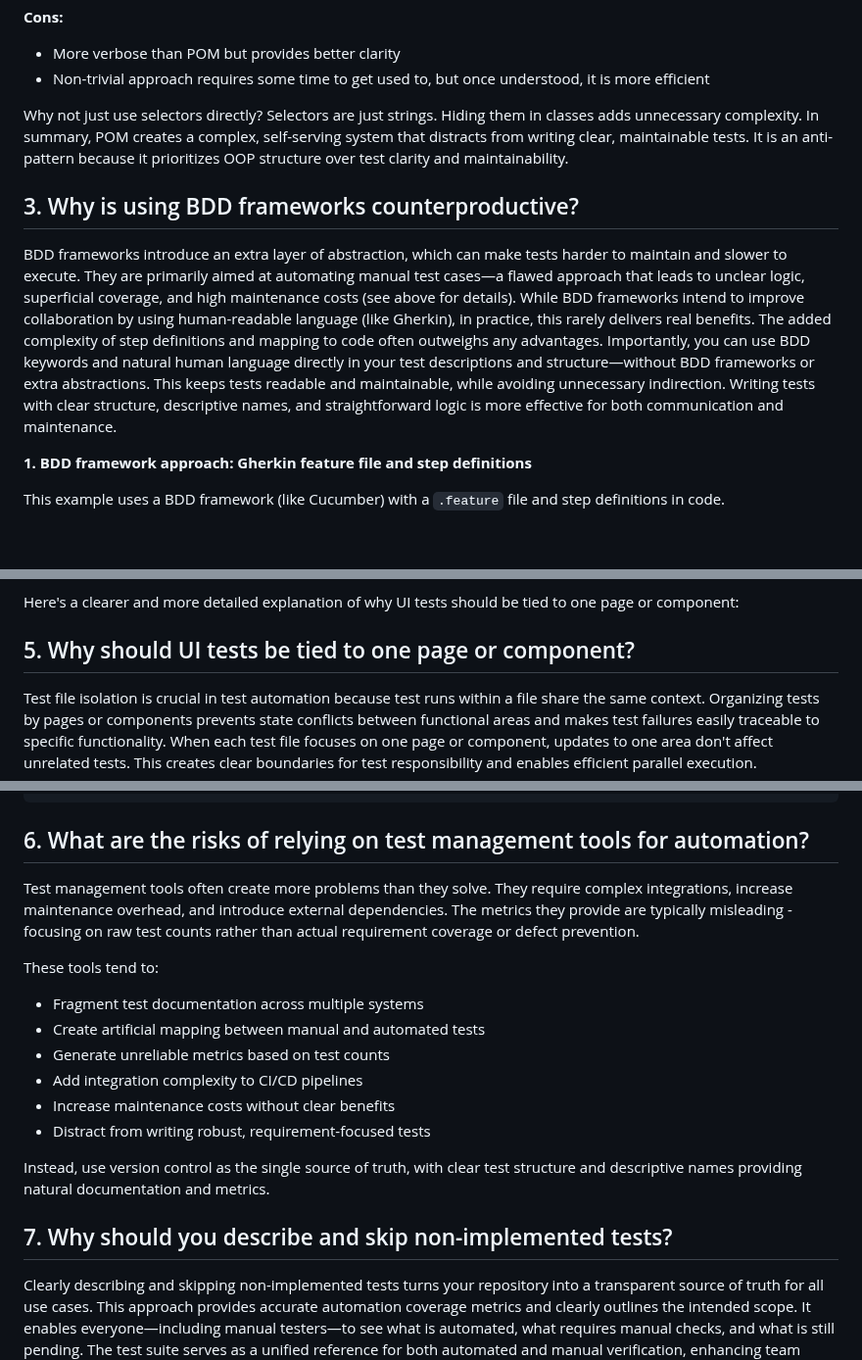
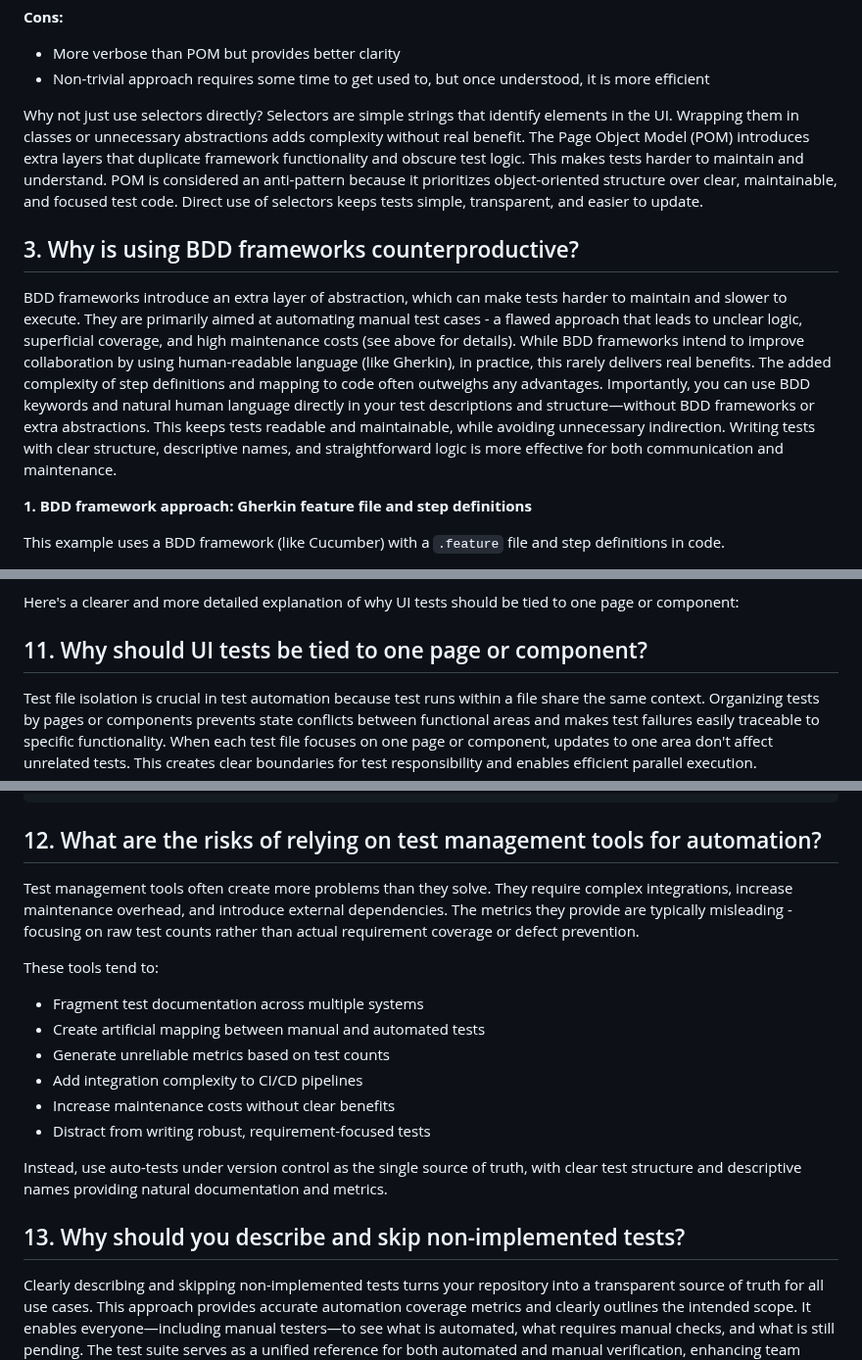
Before and after one commit to IvanZdanovich/cypress-start, a Markdown page: docs/faq.md, 3 parts joined by grey strips. Shown at 98% size. Rendered like a GitHub page; blank space fills up the shorter version.

````diff
--- a/docs/faq.md
+++ b/docs/faq.md
@@ -174,21 +174,23 @@ context('LoginPage: When user logins with valid credentials', () => {
 - More verbose than POM but provides better clarity
 - Non-trivial approach requires some time to get used to, but once understood, it is more efficient
 
-Why not just use selectors directly? Selectors are just strings. Hiding them in classes adds unnecessary complexity. In
-summary, POM creates a complex, self-serving system that distracts from writing clear, maintainable
-tests. It is an anti-pattern because it prioritizes OOP structure over test clarity and maintainability.
+Why not just use selectors directly? Selectors are simple strings that identify elements in the UI. Wrapping them in
+classes or unnecessary abstractions adds complexity without real benefit. The Page Object Model (POM) introduces extra
+layers that duplicate framework functionality and obscure test logic. This makes tests harder to maintain and
+understand. POM is considered an anti-pattern because it prioritizes object-oriented structure over clear, maintainable,
+and focused test code. Direct use of selectors keeps tests simple, transparent, and easier to update.
 
 ## 3. Why is using BDD frameworks counterproductive?
 
 BDD frameworks introduce an extra layer of abstraction, which can make tests harder to maintain and slower to execute.
-They are primarily aimed at automating manual test cases—a flawed approach that leads to unclear logic, superficial
+They are primarily aimed at automating manual test cases - a flawed approach that leads to unclear logic, superficial
 coverage, and high maintenance costs (see above for details). While BDD frameworks intend to improve collaboration by
 using human-readable language (like Gherkin), in practice, this rarely delivers real benefits. The added complexity of
 step definitions and mapping to code often outweighs any advantages.
-Importantly, you can use BDD keywords and natural
-human language directly in your test descriptions and structure—without BDD frameworks or extra abstractions. This keeps
-tests readable and maintainable, while avoiding unnecessary indirection. Writing tests with clear structure, descriptive
-names, and straightforward logic is more effective for both communication and maintenance.
+Importantly, you can use BDD keywords and natural human language directly in your test descriptions and
+structure—without BDD frameworks or extra abstractions. This keeps tests readable and maintainable, while avoiding
+unnecessary indirection. Writing tests with clear structure, descriptive names, and straightforward logic is more
+effective for both communication and maintenance.
 
 **1. BDD framework approach: Gherkin feature file and step definitions**
 
@@ -439,7 +441,7 @@ costs and allow for more frequent, comprehensive test runs.
 
 Here's a clearer and more detailed explanation of why UI tests should be tied to one page or component:
 
-## 5. Why should UI tests be tied to one page or component?
+## 11. Why should UI tests be tied to one page or component?
 
 Test file isolation is crucial in test automation because test runs within a file share the same context. Organizing
 tests
@@ -500,7 +502,7 @@ context('CheckoutPage.STANDARD: When user submits valid details', () => {
 });
 ```
 
-## 6. What are the risks of relying on test management tools for automation?
+## 12. What are the risks of relying on test management tools for automation?
 
 Test management tools often create more problems than they solve. They require complex integrations, increase
 maintenance overhead, and introduce external dependencies. The metrics they provide are typically misleading - focusing
@@ -515,10 +517,10 @@ These tools tend to:
 - Increase maintenance costs without clear benefits
 - Distract from writing robust, requirement-focused tests
 
-Instead, use version control as the single source of truth, with clear test structure and descriptive names providing
-natural documentation and metrics.
+Instead, use auto-tests under version control as the single source of truth, with clear test structure and descriptive
+names providing natural documentation and metrics.
 
-## 7. Why should you describe and skip non-implemented tests?
+## 13. Why should you describe and skip non-implemented tests?
 
 Clearly describing and skipping non-implemented tests turns your repository into a transparent source of truth for all
 use cases. This approach provides accurate automation coverage metrics and clearly outlines the intended scope. It
````
Also changed, not shown: other parts of docs/faq.md (+9 -9 lines).
